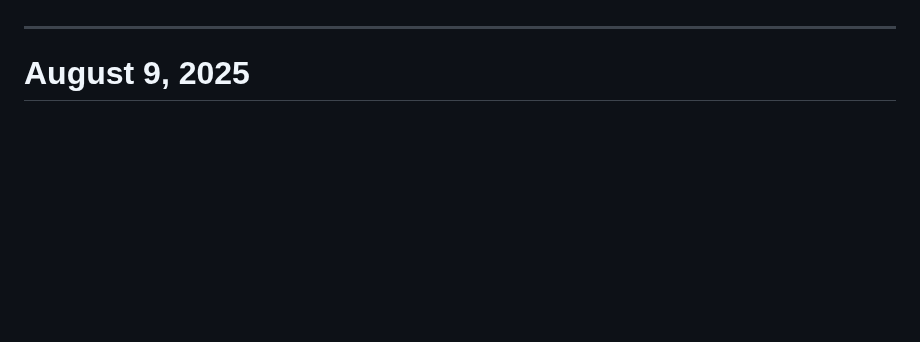
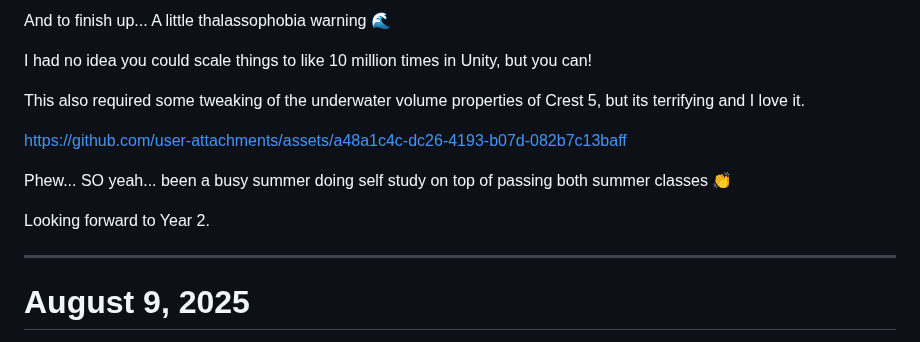
Before and after one commit to PaulB-H/PaulB-H, a Markdown page: README.md, the part around one of its changes. Rendered like a GitHub page; blank space fills up the shorter version.

```diff
--- a/README.md
+++ b/README.md
@@ -14,3 +100,18 @@
+And to finish up... A little thalassophobia warning 🌊
+
+I had no idea you could scale things to like 10 million times in Unity, but you can!
+
+This also required some tweaking of the underwater volume properties of Crest 5, but its terrifying and I love it.
+
+https://github.com/user-attachments/assets/a48a1c4c-dc26-4193-b07d-082b7c13baff
+
+
+
+Phew... SO yeah... been a busy summer doing self study on top of passing both summer classes 👏
+
+
+
+Looking forward to Year 2.
 
 <hr />
 
```
Also changed, not shown: other parts of README.md (+86 -0 lines).
